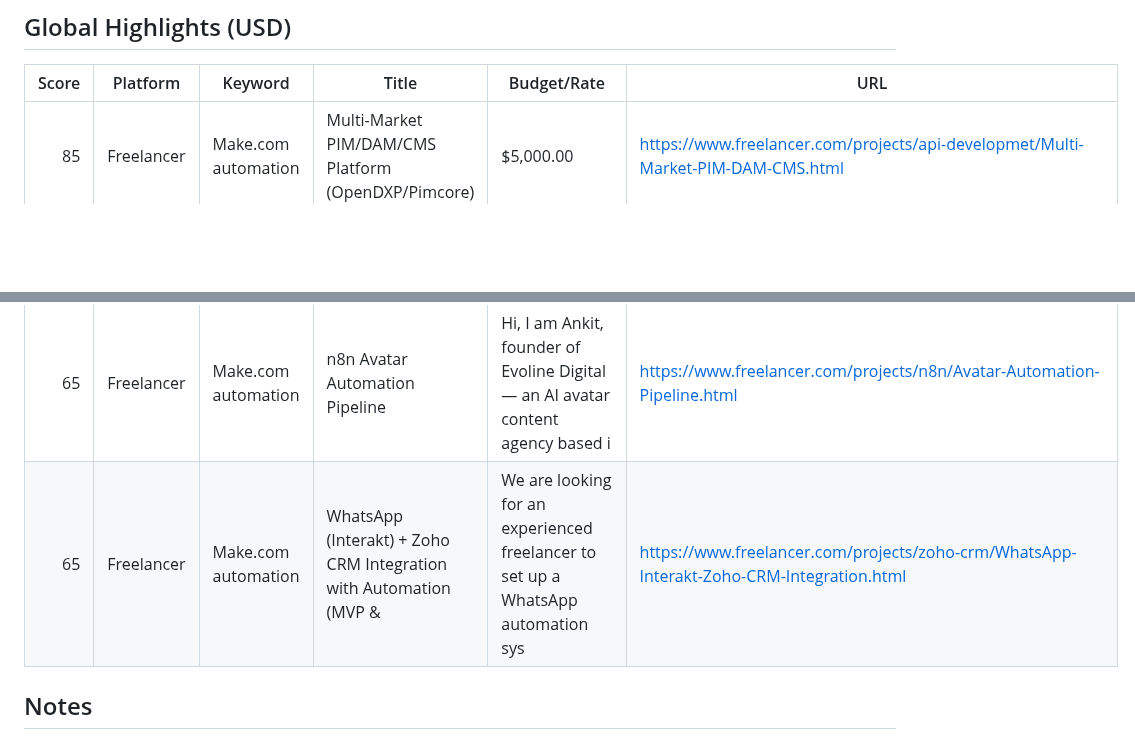
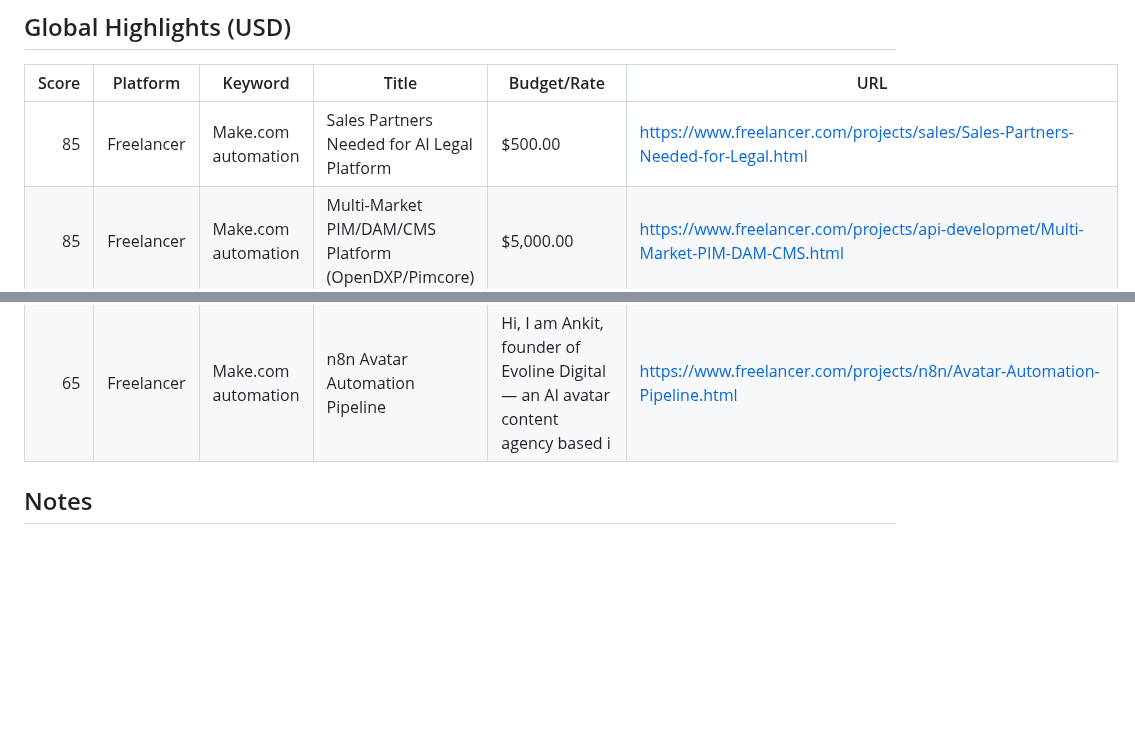
Before and after one commit to kaji-hemopo/telemetry, a Markdown page: agents/makoto/arbitrage_intel.md, 2 parts joined by grey strips. Rendered like a GitHub page; blank space fills up the shorter version.

Commit message:
Heartbeat 15:01 JST — makoto arbitrage update

```diff
--- a/agents/makoto/arbitrage_intel.md
+++ b/agents/makoto/arbitrage_intel.md
@@ -52,6 +52,7 @@ Generated: 2026-04-26 14:34 JST
 
 | Score | Platform | Keyword | Title | Budget/Rate | URL |
 |---:|---|---|---|---|---|
+| 85 | Freelancer | Make.com automation | Sales Partners Needed for AI Legal Platform | $500.00 | https://www.freelancer.com/projects/sales/Sales-Partners-Needed-for-Legal.html |
 | 85 | Freelancer | Make.com automation | Multi-Market PIM/DAM/CMS Platform (OpenDXP/Pimcore) | $5,000.00 | https://www.freelancer.com/projects/api-developmet/Multi-Market-PIM-DAM-CMS.html |
 | 75 | Freelancer | Python scraper | GRC SaaS App with DeepSeeQ Integration | $250.00 | https://www.freelancer.com/projects/ai-development/GRC-SaaS-App-with-DeepSeeQ.html |
 | 75 | Freelancer | Python scraper | OSINT Identity &amp; Network Correlation -- 2 | $250.00 | https://www.freelancer.com/projects/python/OSINT-Identity-Network-Correlation.html |
@@ -71,7 +72,6 @@ Generated: 2026-04-26 14:34 JST
 | 65 | Freelancer | Make.com automation | Automated Accounting System Development via OpenClaw | AI-Based Zero-Touch Accounting System (OpenClaw / OpenClaude) Please read the pr | https://www.freelancer.com/projects/optical-character-recognition/Automated-Accounting-System-Development.html |
 | 65 | Freelancer | Make.com automation | Strategi Monetisasi Media Sosial dngan mengedit vidio | $15.00 | https://www.freelancer.com/projects/social-media-marketing/Strategi-Monetisasi-Media-Sosial-dngan.html |
 | 65 | Freelancer | Make.com automation | n8n Avatar Automation Pipeline | Hi, I am Ankit, founder of Evoline Digital — an AI avatar content agency based i | https://www.freelancer.com/projects/n8n/Avatar-Automation-Pipeline.html |
-| 65 | Freelancer | Make.com automation | WhatsApp (Interakt) + Zoho CRM Integration with Automation (MVP & | We are looking for an experienced freelancer to set up a WhatsApp automation sys | https://www.freelancer.com/projects/zoho-crm/WhatsApp-Interakt-Zoho-CRM-Integration.html |
 
 ## Notes
 - Scores prioritize: (1) simple automation/scripting fit, (2) payout magnitude, (3) keyword relevance.
```
Also changed, not shown: other parts of agents/makoto/arbitrage_intel.md (+1 -1 lines).
